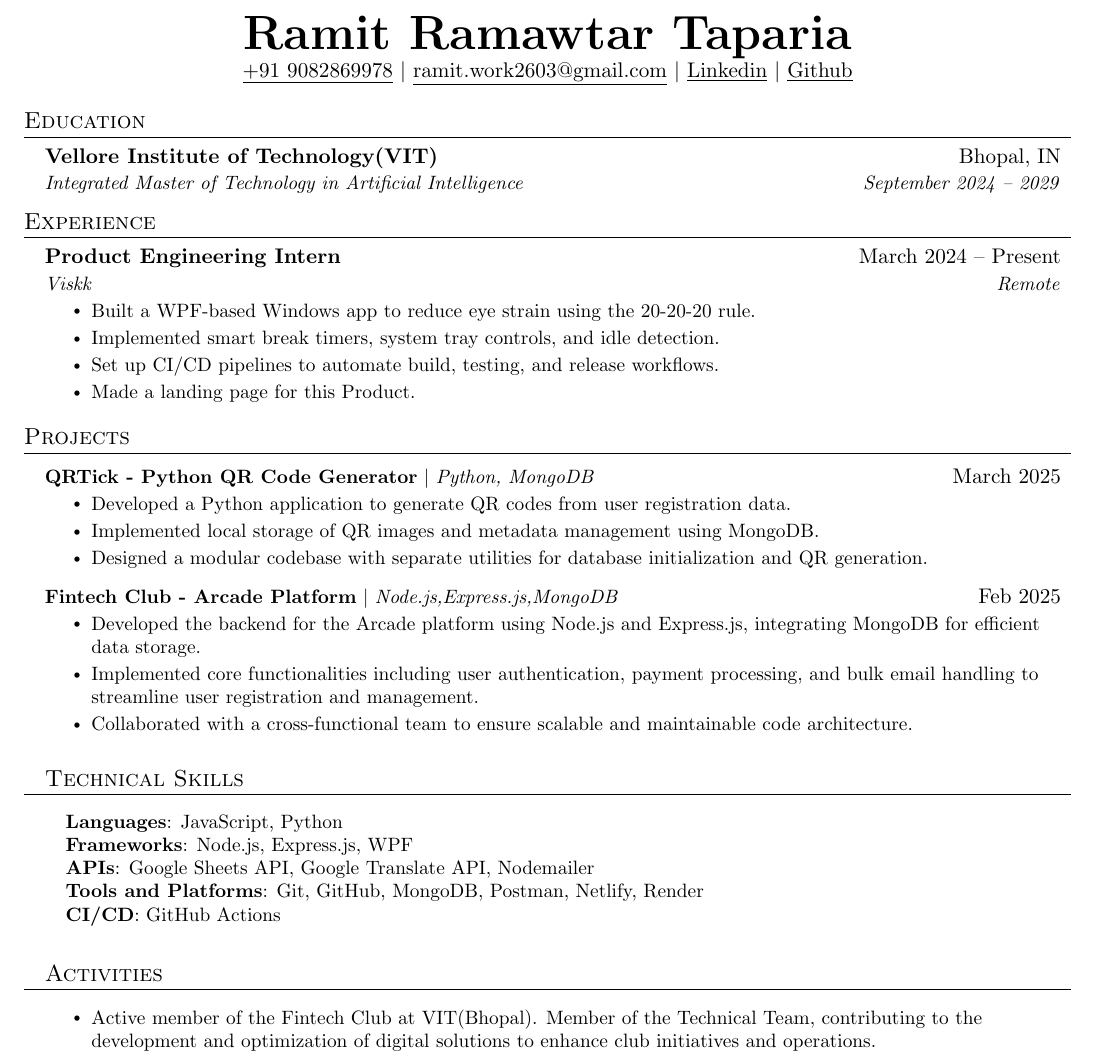
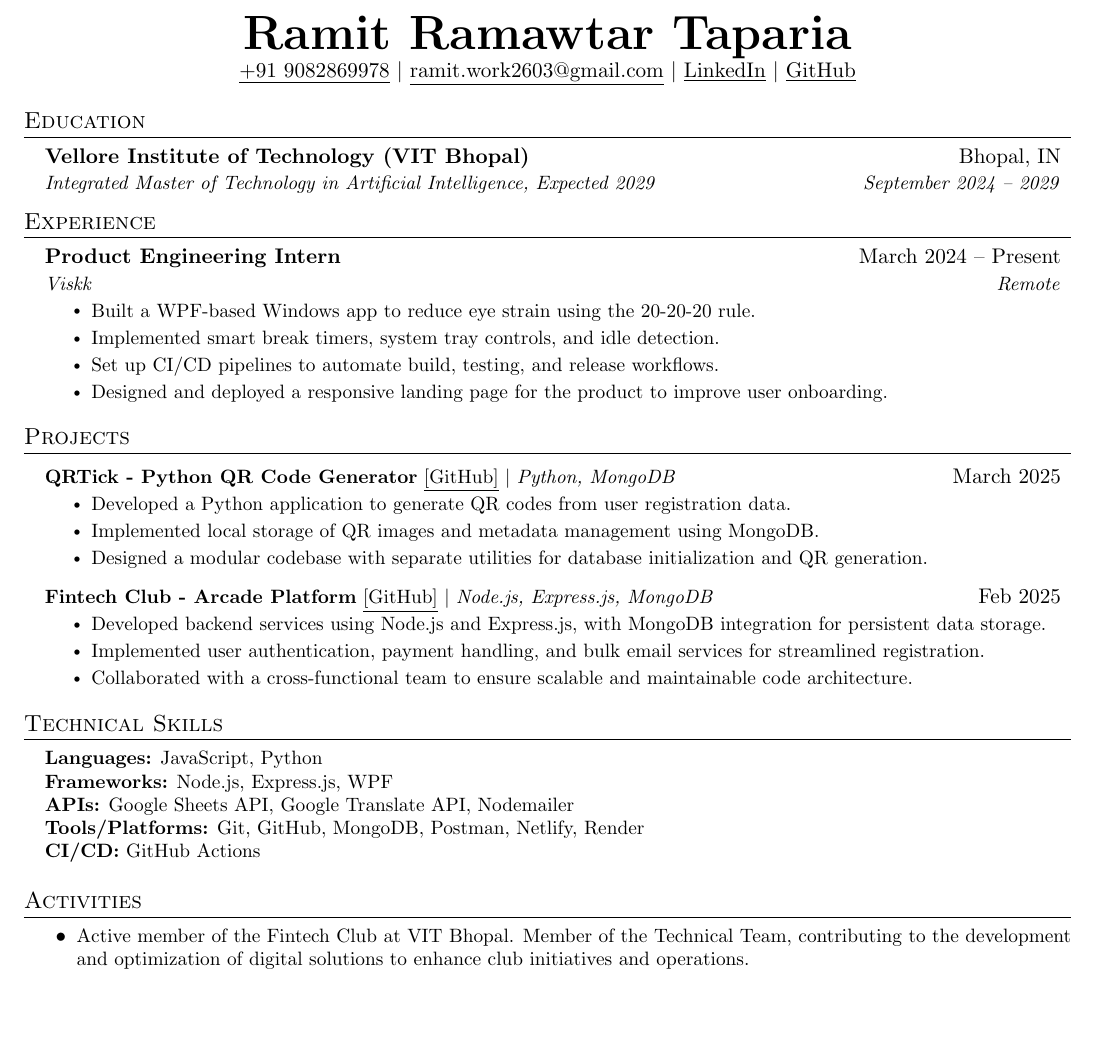
Before and after one commit to foundRamit/Resume, a LaTeX document (main.tex): part of the page, cut so that both start at the same text, the shorter picture padded with empty space. Compiled offline with pdfLaTeX.

Commit message:
Update something to trigger CI again

```diff
--- a/main.tex
+++ b/main.tex
@@ -82,16 +239,16 @@
 \begin{center}
     \textbf{\Huge \scshape Ramit Ramawtar Taparia} \\ \vspace{1pt}
     \href{tel:+919082869978}{\underline{+91 9082869978}} $|$ \href{mailto:ramit.work2603@gmail.com}{\underline{ramit.work2603@gmail.com}} $|$
-    \href{www.linkedin.com/in/ramit-taparia/}{\underline{Linkedin}} $|$
-    \href{https://github.com/foundRamit}{\underline{Github}}
+    \href{https://www.linkedin.com/in/ramit-taparia/}{\underline{LinkedIn}} $|$
+    \href{https://github.com/foundRamit}{\underline{GitHub}}
 \end{center}
 
 %-----------EDUCATION-----------
 \section{Education}
   \resumeSubHeadingListStart
     \resumeSubheading
-      {Vellore Institute of Technology(VIT) }{Bhopal, IN}
-      {Integrated Master of Technology in Artificial Intelligence}{September 2024 -- 2029}
+      {Vellore Institute of Technology (VIT Bhopal)}{Bhopal, IN}
+      {Integrated Master of Technology in Artificial Intelligence, Expected 2029}{September 2024 -- 2029}
   \resumeSubHeadingListEnd
 
 %-----------EXPERIENCE-----------
@@ -104,7 +261,7 @@
        \resumeItem{Built a WPF-based Windows app to reduce eye strain using the 20-20-20 rule.}
         \resumeItem{Implemented smart break timers, system tray controls, and idle detection.}
         \resumeItem{Set up CI/CD pipelines to automate build, testing, and release workflows.}
-        \resumeItem{Made a landing page for this Product.}
+        \resumeItem{Designed and deployed a responsive landing page for the product to improve user onboarding.}
       \resumeItemListEnd
   \resumeSubHeadingListEnd
 
@@ -112,45 +269,37 @@
 \section{Projects}
     \resumeSubHeadingListStart
       \resumeProjectHeading
-          {\textbf{QRTick - Python QR Code Generator} $|$ \emph{Python, MongoDB}}{March 2025}
+          {\textbf{QRTick - Python QR Code Generator} \href{https://github.com/foundRamit/qrtick}{\underline{[GitHub]}} $|$ \emph{Python, MongoDB}}{March 2025}
           \resumeItemListStart
             \resumeItem{Developed a Python application to generate QR codes from user registration data.}
             \resumeItem{Implemented local storage of QR images and metadata management using MongoDB.}
             \resumeItem{Designed a modular codebase with separate utilities for database initialization and QR generation.}
            \resumeItemListEnd
       \resumeProjectHeading
-          {\textbf{Fintech Club - Arcade Platform} $|$ \emph{Node.js,Express.js,MongoDB}}{Feb 2025}
+          {\textbf{Fintech Club - Arcade Platform} \href{https://github.com/foundRamit/arcade-platform}{\underline{[GitHub]}} $|$ \emph{Node.js, Express.js, MongoDB}}{Feb 2025}
           \resumeItemListStart
-            \resumeItem{Developed the backend for the Arcade platform using Node.js and Express.js, integrating MongoDB for efficient data storage.}
-            \resumeItem{Implemented core functionalities including user authentication, payment processing, and bulk email handling to streamline user registration and management.}
+            \resumeItem{Developed backend services using Node.js and Express.js, with MongoDB integration for persistent data storage.}
+            \resumeItem{Implemented user authentication, payment handling, and bulk email services for streamlined registration.}
             \resumeItem{Collaborated with a cross-functional team to ensure scalable and maintainable code architecture.}
           \resumeItemListEnd
-    %   \resumeProjectHeading
-    %       {\textbf{AI-Based Language Translator} $|$ \emph{Next.js, Google Translate API}}{March 2025 -- Present}
-    %       \resumeItemListStart
-    %         \resumeItem{Creating a real-time translation app using Next.js and Google Translate API.}
-    %         \resumeItem{Designing a modular architecture to support multiple languages efficiently.}
-    %         \resumeItem{Optimizing UI for fast translations and smooth user experience.}
-    %       \resumeItemListEnd
-    % \resumeSubHeadingListEnd
+    \resumeSubHeadingListEnd
 
 %-----------TECHNICAL SKILLS-----------
 \section{Technical Skills}
  \begin{itemize}[leftmargin=0.15in, label={}]
     \small{\item{
-        \textbf{Languages}{: JavaScript, Python} \\
-        \textbf{Frameworks}{: Node.js, Express.js, WPF} \\
-        \textbf{APIs}{: Google Sheets API, Google Translate API, Nodemailer} \\
-        \textbf{Tools and Platforms}{: Git, GitHub, MongoDB, Postman, Netlify, Render} \\
-        \textbf{CI/CD}{: GitHub Actions}
+        \textbf{Languages:} JavaScript, Python \\
+        \textbf{Frameworks:} Node.js, Express.js, WPF \\
+        \textbf{APIs:} Google Sheets API, Google Translate API, Nodemailer \\
+        \textbf{Tools/Platforms:} Git, GitHub, MongoDB, Postman, Netlify, Render \\
+        \textbf{CI/CD:} GitHub Actions
 
     }}
  \end{itemize}
 
 %-----------ACTIVITIES-----------
-%-----------ACTIVITIES-----------
 \section{Activities}
     \resumeItemListStart
-        \resumeItem{Active member of the Fintech Club at VIT(Bhopal). Member of the Technical Team, contributing to the development and optimization of digital solutions to enhance club initiatives and operations.}
+        \resumeItem{Active member of the Fintech Club at VIT Bhopal. Member of the Technical Team, contributing to the development and optimization of digital solutions to enhance club initiatives and operations.}
     \resumeItemListEnd
 \end{document}
```
Also changed, not shown: main.tex (157 more changed lines).
